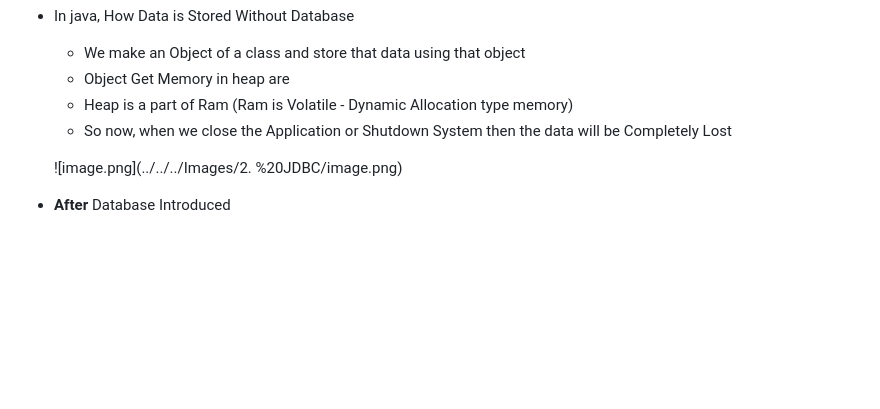
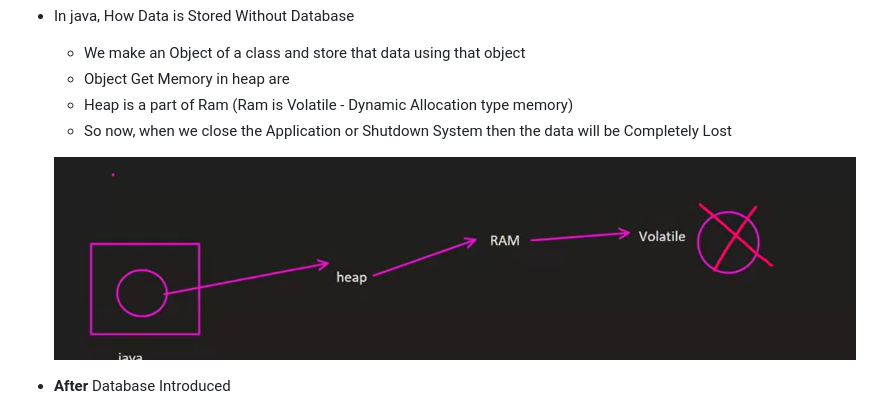
Before and after one commit to atharvaM89/Complete_Java_Backend, a Markdown page: 2. JDBC/Notes/JDBC.md, the part around the change. Drawn GitHub-style; blank space fills up the shorter version.

Commit message:
Fix image path in JDBC.md
Updated image path in JDBC documentation.

```diff
--- a/2. JDBC/Notes/JDBC.md
+++ b/2. JDBC/Notes/JDBC.md
@@ -12,7 +12,7 @@ our data was lost when we restart the Application
     - Heap is a part of Ram (Ram is Volatile - Dynamic Allocation type memory)
     - So now, when we close the Application or Shutdown System then the data will be Completely Lost
 
-    ![image.png](../../../Images/2. %20JDBC/image.png)
+    ![image.png](../../Images/2.%20JDBC/image.png)
 
 - **After** Database Introduced
     - Now, we Store data with the help of Creating objects of a Class and Store that Objects in heap
```
